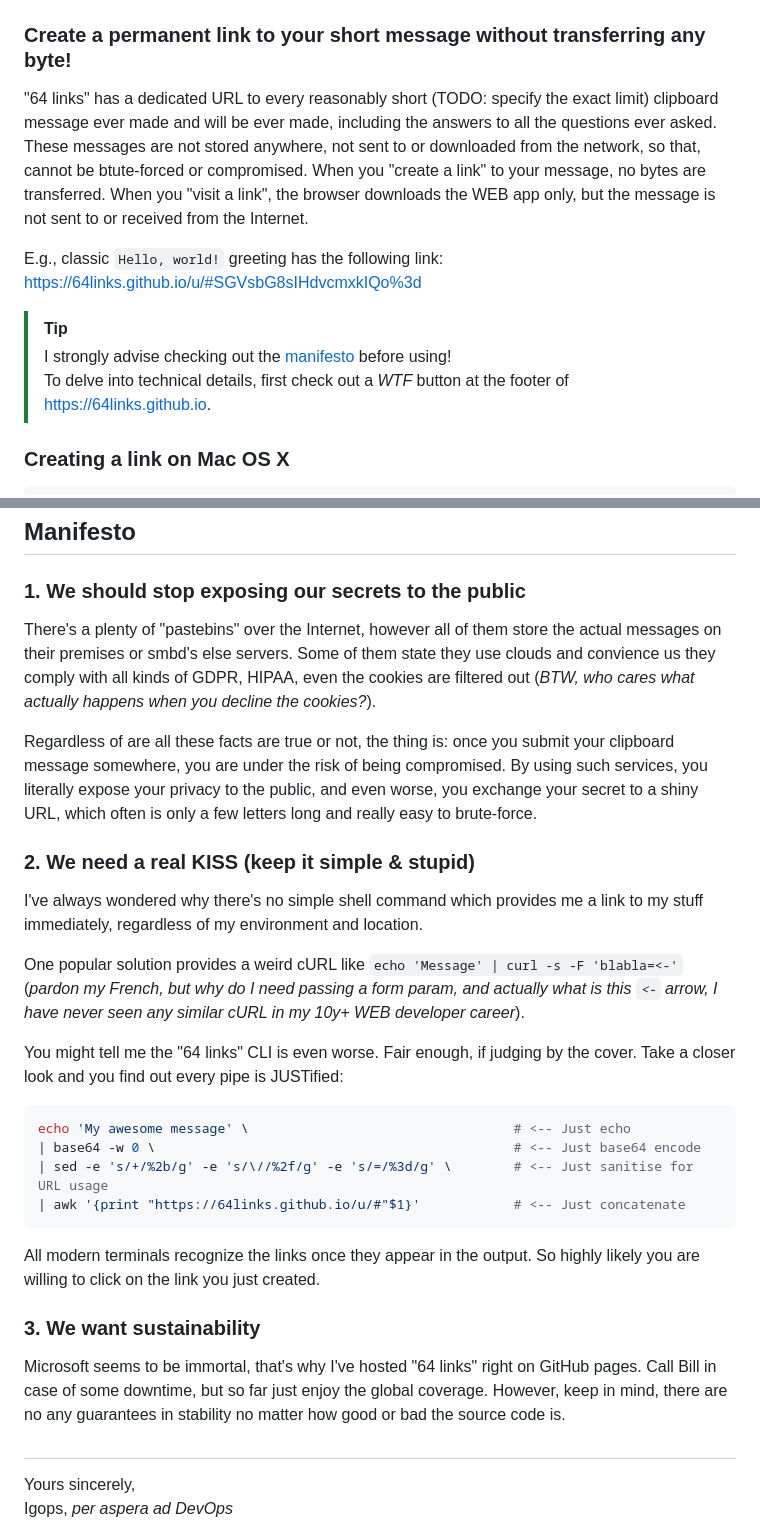
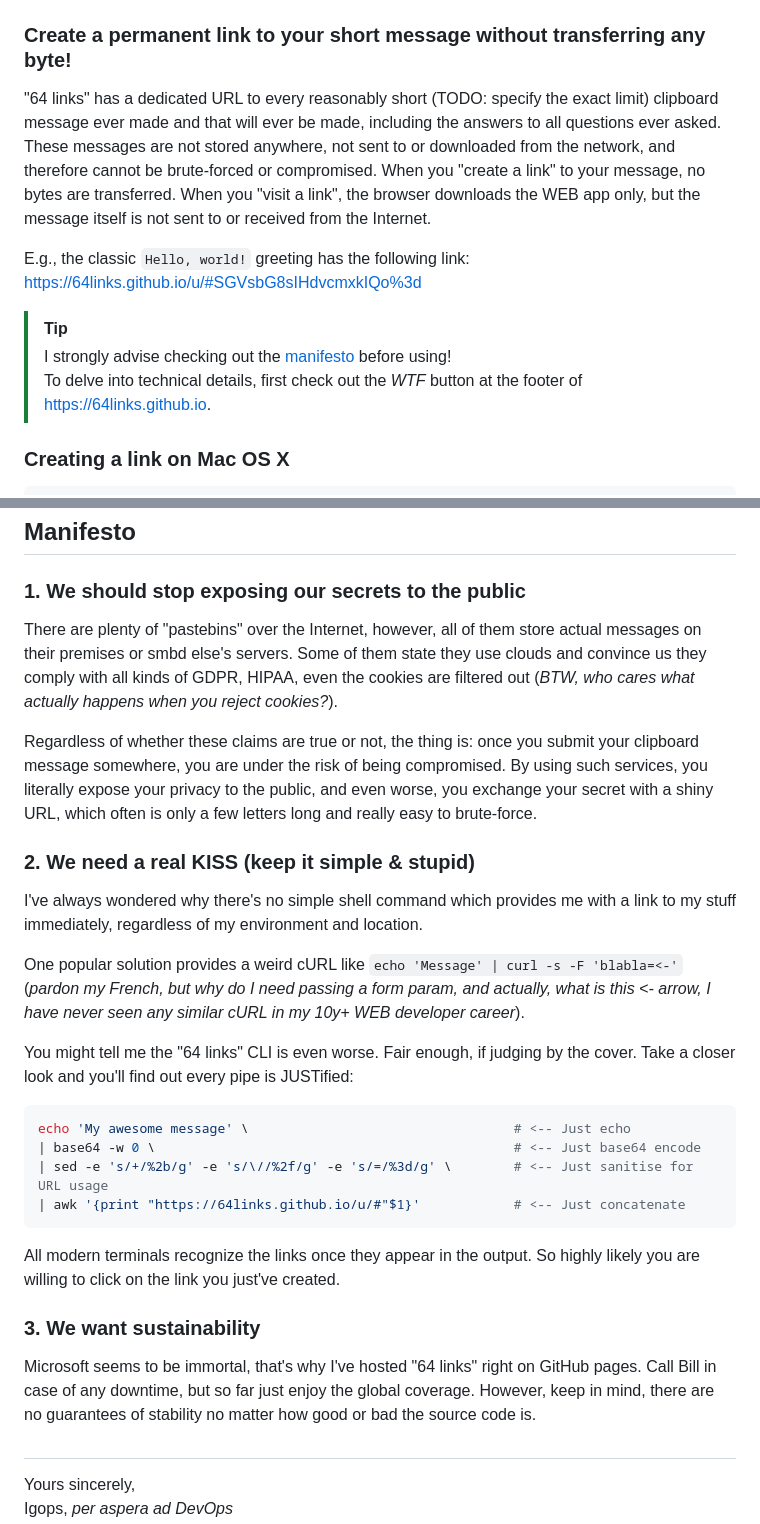
Before and after one commit to 64links/64links.github.io, a Markdown page: README.md, 2 parts joined by grey strips. GitHub-like rendering.

Commit message:
Improve wording of README.md

````diff
--- a/README.md
+++ b/README.md
@@ -1,13 +1,14 @@
 # 64 links
 ### Create a permanent link to your short message without transferring any byte!
 
-"64 links" has a dedicated URL to every reasonably short (TODO: specify the exact limit) clipboard message ever made and will be ever made, including the answers to all the questions ever asked. These messages are not stored anywhere, not sent to or downloaded from the network, so that, cannot be btute-forced or compromised. When you "create a link" to your message, no bytes are transferred. When you "visit a link", the browser downloads the WEB app only, but the message is not sent to or received from the Internet.
+"64 links" has a dedicated URL to every reasonably short (TODO: specify the exact limit) clipboard message ever made and that will ever be made, including the answers to all questions ever asked. These messages are not stored anywhere, not sent to or downloaded from the network, and therefore cannot be brute-forced or compromised. When you "create a link" to your message, no bytes are transferred. When you "visit a link", the browser downloads the WEB app only, but the message itself is not sent to or received from the Internet.
 
-E.g., classic `Hello, world!` greeting has the following link: https://64links.github.io/u/#SGVsbG8sIHdvcmxkIQo%3d
+E.g., the classic `Hello, world!` greeting has the following link: https://64links.github.io/u/#SGVsbG8sIHdvcmxkIQo%3d
 
 > [!TIP]
 > I strongly advise checking out the [manifesto](#manifesto) before using!
-> To delve into technical details, first check out a _WTF_ button at the footer of https://64links.github.io.
+> To delve into technical details, first check out the _WTF_ button at the footer of https://64links.github.io.
+
 
 ### Creating a link on Mac OS X
 ```shell
@@ -30,16 +31,16 @@ TODO
 
 ## Manifesto
 ### 1. We should stop exposing our secrets to the public
-There's a plenty of "pastebins" over the Internet, however all of them store the actual messages on their premises or smbd's else servers. Some of them state they use clouds and convience us they comply with all kinds of GDPR, HIPAA, even the cookies are filtered out (_BTW, who cares what actually happens when you decline the cookies?_).
+There are plenty of "pastebins" over the Internet, however, all of them store actual messages on their premises or smbd else's servers. Some of them state they use clouds and convince us they comply with all kinds of GDPR, HIPAA, even the cookies are filtered out (_BTW, who cares what actually happens when you reject cookies?_).
 
-Regardless of are all these facts are true or not, the thing is: once you submit your clipboard message somewhere, you are under the risk of being compromised. By using such services, you literally expose your privacy to the public, and even worse, you exchange your secret to a shiny URL, which often is only a few letters long and really easy to brute-force.
+Regardless of whether these claims are true or not, the thing is: once you submit your clipboard message somewhere, you are under the risk of being compromised. By using such services, you literally expose your privacy to the public, and even worse, you exchange your secret with a shiny URL, which often is only a few letters long and really easy to brute-force.
 
 ### 2. We need a real KISS (keep it simple & stupid)
-I've always wondered why there's no simple shell command which provides me a link to my stuff immediately, regardless of my environment and location.
+I've always wondered why there's no simple shell command which provides me with a link to my stuff immediately, regardless of my environment and location.
 
-One popular solution provides a weird cURL like `echo 'Message' | curl -s -F 'blabla=<-'` (_pardon my French, but why do I need passing a form param, and actually what is this `<-` arrow, I have never seen any similar cURL in my 10y+ WEB developer career_).
+One popular solution provides a weird cURL like `echo 'Message' | curl -s -F 'blabla=<-'` (_pardon my French, but why do I need passing a form param, and actually, what is this <- arrow, I have never seen any similar cURL in my 10y+ WEB developer career_).
 
-You might tell me the "64 links" CLI is even worse. Fair enough, if judging by the cover. Take a closer look and you find out every pipe is JUSTified:
+You might tell me the "64 links" CLI is even worse. Fair enough, if judging by the cover. Take a closer look and you'll find out every pipe is JUSTified:
 ```shell
 echo 'My awesome message' \                                  # <-- Just echo
 | base64 -w 0 \                                              # <-- Just base64 encode
@@ -47,10 +48,10 @@ echo 'My awesome message' \                                  # <-- Just echo
 | awk '{print "https://64links.github.io/u/#"$1}'            # <-- Just concatenate
 ```
 
-All modern terminals recognize the links once they appear in the output. So highly likely you are willing to click on the link you just created.
+All modern terminals recognize the links once they appear in the output. So highly likely you are willing to click on the link you just've created.
 
 ### 3. We want sustainability
-Microsoft seems to be immortal, that's why I've hosted "64 links" right on GitHub pages. Call Bill in case of some downtime, but so far just enjoy the global coverage. However, keep in mind, there are no any guarantees in stability no matter how good or bad the source code is.
+Microsoft seems to be immortal, that's why I've hosted "64 links" right on GitHub pages. Call Bill in case of any downtime, but so far just enjoy the global coverage. However, keep in mind, there are no guarantees of stability no matter how good or bad the source code is.
 
 ##
 Yours sincerely,
````
